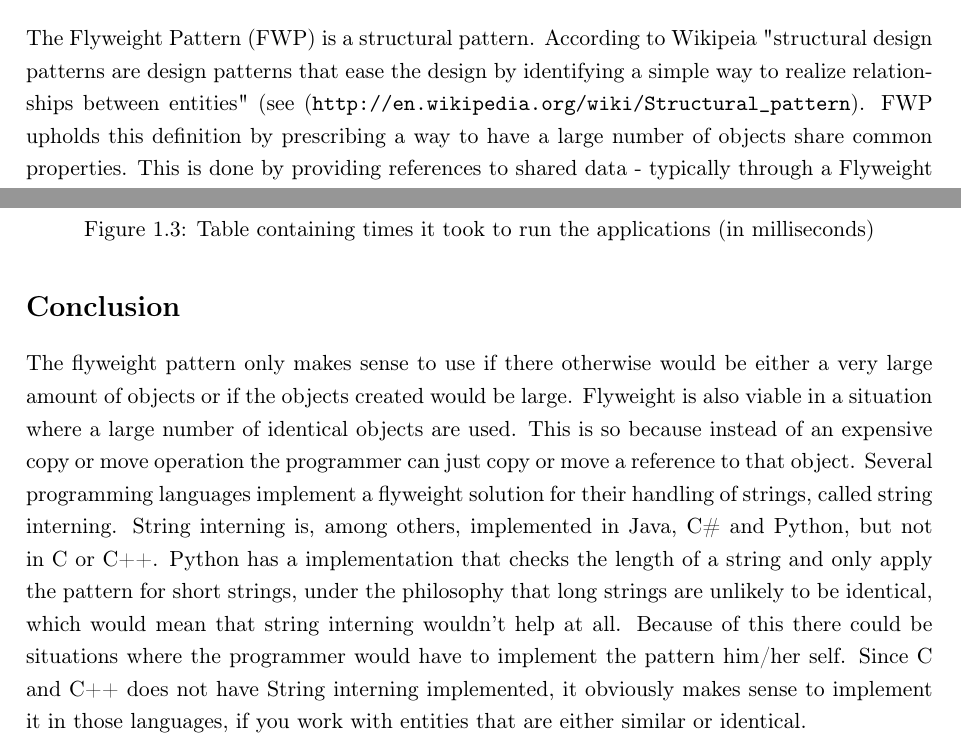
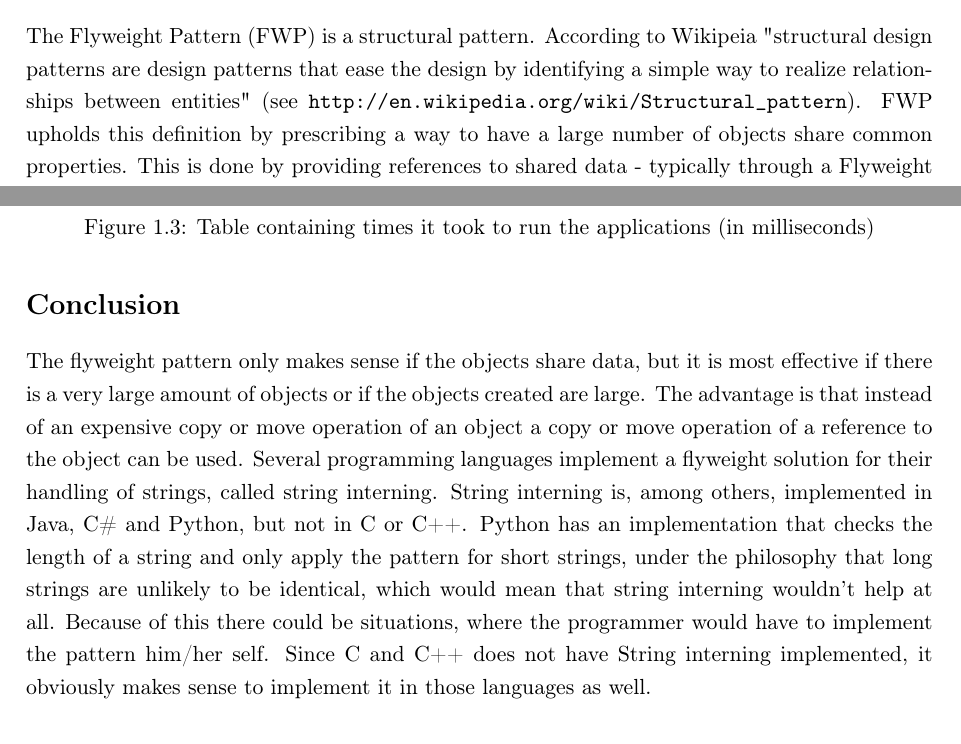
Before and after one commit to MadsTheEngineer/Flyweight, a LaTeX book (LaTeX/Rapport.tex, which reads LaTeX/Content/Conclussion.tex): two parts of pages 2 and 4 of 7, joined at a grey line, cut so that both start at the same text. Compiled offline with pdfLaTeX.

Commit message:
conclusion

```diff
--- a/LaTeX/Content/Conclussion.tex
+++ b/LaTeX/Content/Conclussion.tex
@@ -1,6 +1,7 @@
 \section{Conclusion}
-The flyweight pattern only makes sense to use if there otherwise would be either a very large amount of objects or if the objects created would be large.
-Flyweight is also viable in a situation where a large number of identical objects are used. This is so because instead of an expensive copy or move operation the programmer can just copy or move a reference to that object.
+The flyweight pattern only makes sense
+if the objects share data, but it is most effective if there is a very large amount of objects or if the objects created are large.
+The advantage is that instead of an expensive copy or move operation of an object a copy or move operation of a reference to the object can be used.
 Several programming languages implement a flyweight solution for their handling of strings, called string interning.
-String interning is, among others, implemented in Java, C\# and Python, but not in C or C++. Python has a implementation that checks the length of a string and only apply the pattern for short strings, under the philosophy that long strings are unlikely to be identical, which would mean that string interning wouldn't help at all. Because of this there could be situations where the programmer would have to implement the pattern him/her self.
-Since C and C++ does not have String interning implemented, it obviously makes sense to implement it in those languages, if you work with entities that are either similar or identical.
+String interning is, among others, implemented in Java, C\# and Python, but not in C or C++. Python has an implementation that checks the length of a string and only apply the pattern for short strings, under the philosophy that long strings are unlikely to be identical, which would mean that string interning wouldn't help at all. Because of this there could be situations, where the programmer would have to implement the pattern him/her self.
+Since C and C++ does not have String interning implemented, it obviously makes sense to implement it in those languages as well.
```
Also changed, not shown: LaTeX/Content/Description.tex (+1 -1 lines).
